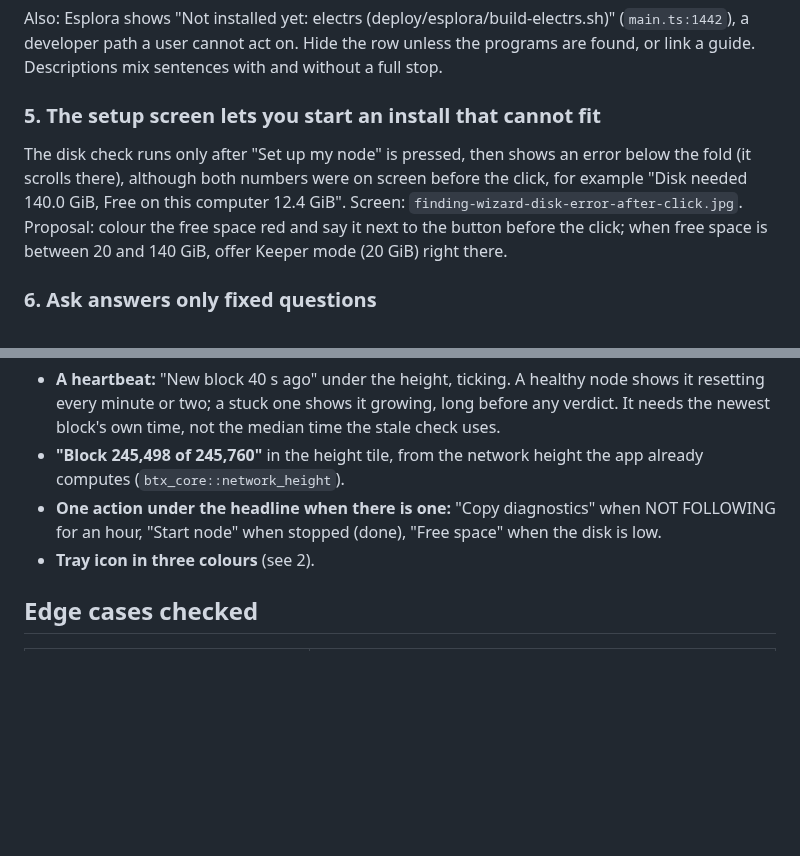
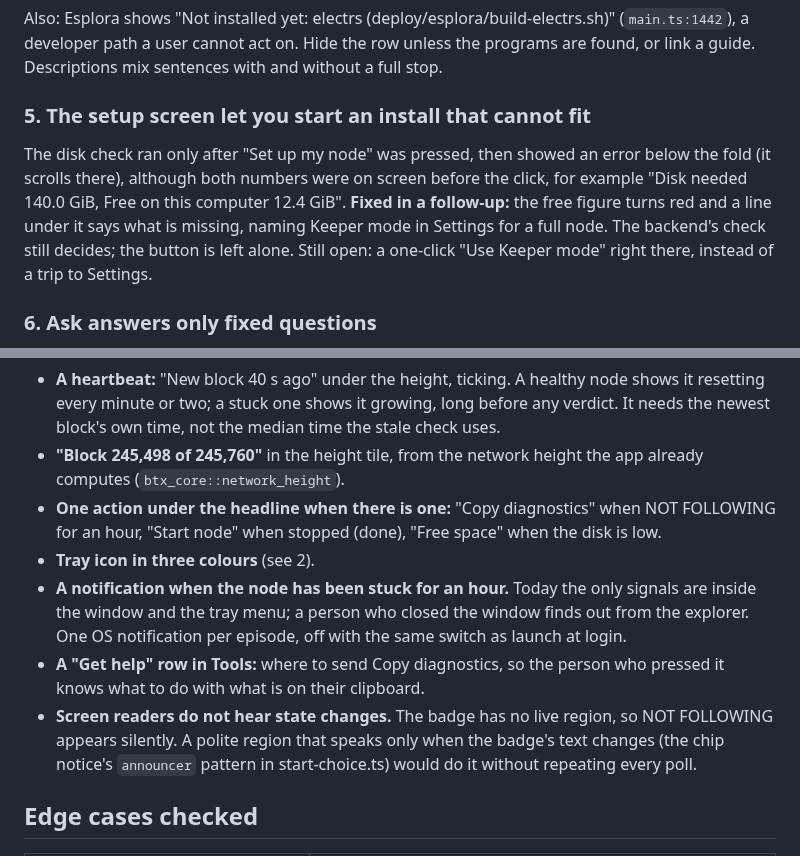
Before and after one commit to MendeMatthias/easynode, a Markdown page: docs/node-ui-audit-2026-10-12.md, 2 parts joined by grey strips. GitHub-like rendering; blank space fills up the shorter version.

Commit message:
docs: changelog and audit note the setup disk line
Co-Authored-By: Claude Opus 5.5 <noreply@anthropic.com>

```diff
--- a/docs/node-ui-audit-2026-10-12.md
+++ b/docs/node-ui-audit-2026-10-12.md
@@ -126,15 +126,16 @@ Also: Esplora shows "Not installed yet: electrs
 user cannot act on. Hide the row unless the programs are found, or link a
 guide. Descriptions mix sentences with and without a full stop.
 
-### 5. The setup screen lets you start an install that cannot fit
+### 5. The setup screen let you start an install that cannot fit
 
-The disk check runs only after "Set up my node" is pressed, then shows an
+The disk check ran only after "Set up my node" was pressed, then showed an
 error below the fold (it scrolls there), although both numbers were on
 screen before the click, for example "Disk needed 140.0 GiB, Free on this
-computer 12.4 GiB". Screen:
-`finding-wizard-disk-error-after-click.jpg`. Proposal: colour the free space
-red and say it next to the button before the click; when free space is
-between 20 and 140 GiB, offer Keeper mode (20 GiB) right there.
+computer 12.4 GiB". **Fixed in a follow-up:** the free figure turns red and
+a line under it says what is missing, naming Keeper mode in Settings for a
+full node. The backend's check still decides; the button is left alone.
+Still open: a one-click "Use Keeper mode" right there, instead of a trip to
+Settings.
 
 ### 6. Ask answers only fixed questions
 
@@ -191,6 +192,16 @@ in smaller type would read better.
   when NOT FOLLOWING for an hour, "Start node" when stopped (done), "Free
   space" when the disk is low.
 - **Tray icon in three colours** (see 2).
+- **A notification when the node has been stuck for an hour.** Today the
+  only signals are inside the window and the tray menu; a person who
+  closed the window finds out from the explorer. One OS notification per
+  episode, off with the same switch as launch at login.
+- **A "Get help" row in Tools:** where to send Copy diagnostics, so the
+  person who pressed it knows what to do with what is on their clipboard.
+- **Screen readers do not hear state changes.** The badge has no live
+  region, so NOT FOLLOWING appears silently. A polite region that speaks
+  only when the badge's text changes (the chip notice's `announcer`
+  pattern in start-choice.ts) would do it without repeating every poll.
 
 ## Edge cases checked
 
```
Also changed, not shown: apps/node/CHANGELOG.md (+5 -0 lines).
